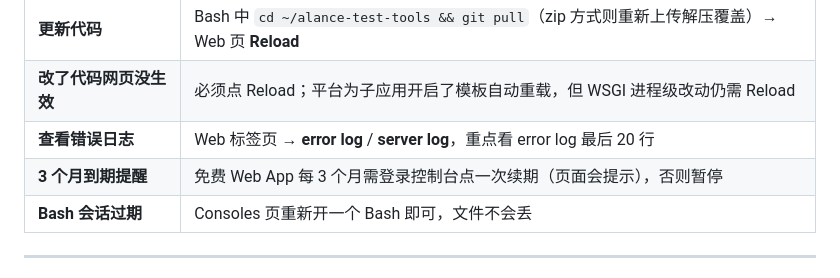
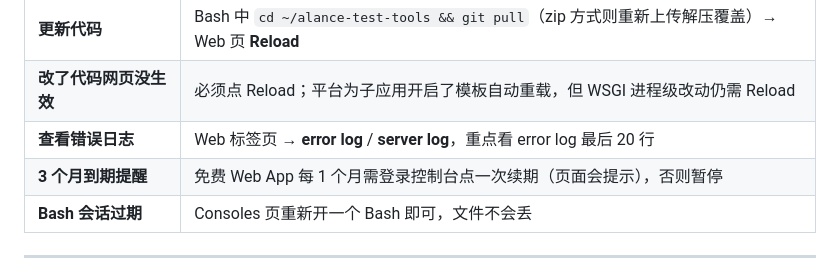
Before and after one commit to Alance9/alance-test-tools, a Markdown page: deploy/PythonAnywhere部署文档.md, the part around the change. Drawn GitHub-style.

Commit message:
补充部署文档

```diff
--- a/deploy/PythonAnywhere部署文档.md
+++ b/deploy/PythonAnywhere部署文档.md
@@ -114,7 +114,7 @@ https://<用户名>.pythonanywhere.com
 | **更新代码** | Bash 中 `cd ~/alance-test-tools && git pull`（zip 方式则重新上传解压覆盖）→ Web 页 **Reload** |
 | **改了代码网页没生效** | 必须点 Reload；平台为子应用开启了模板自动重载，但 WSGI 进程级改动仍需 Reload |
 | **查看错误日志** | Web 标签页 → **error log** / **server log**，重点看 error log 最后 20 行 |
-| **3 个月到期提醒** | 免费 Web App 每 3 个月需登录控制台点一次续期（页面会提示），否则暂停 |
+| **3 个月到期提醒** | 免费 Web App 每 1 个月需登录控制台点一次续期（页面会提示），否则暂停 |
 | **Bash 会话过期** | Consoles 页重新开一个 Bash 即可，文件不会丢 |
 
 ---
```
